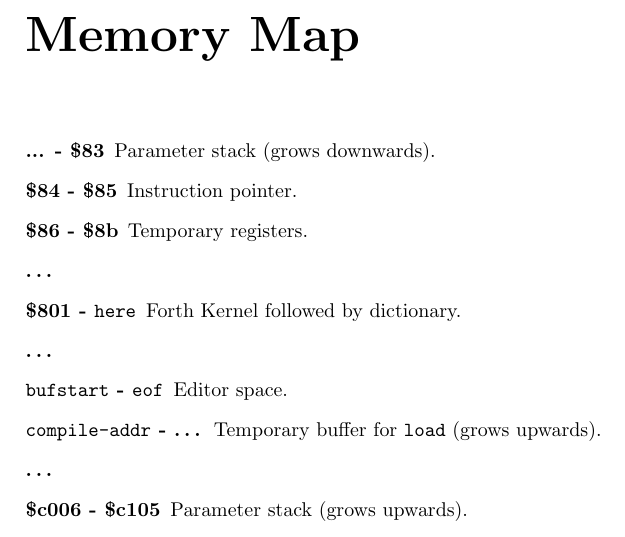
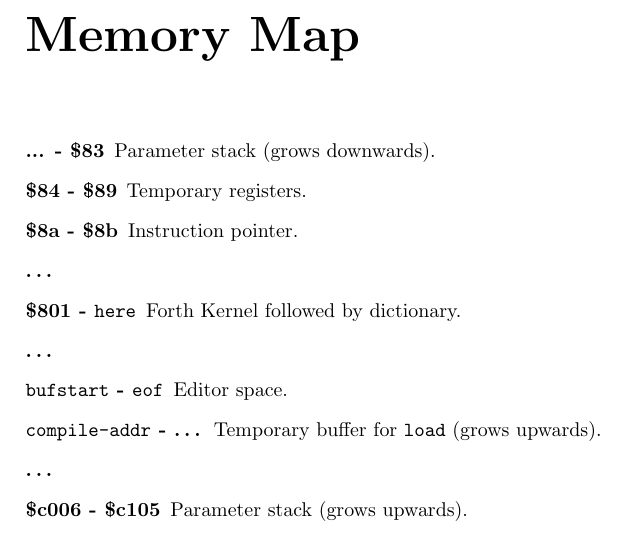
Before and after one commit to jkotlinski/durexforth, a LaTeX document (docs/manual.tex, which reads docs/memmap.tex): part of page 18 of 18, cut so that both start at the same text. Compiled offline with pdfLaTeX.

Commit message:
doc: update memory map

```diff
--- a/docs/memmap.tex
+++ b/docs/memmap.tex
@@ -2,8 +2,8 @@
 
 \begin{description}
 \item[... - \$83] Parameter stack (grows downwards).
-\item[\$84 - \$85] Instruction pointer.
-\item[\$86 - \$8b] Temporary registers.
+\item[\$84 - \$89] Temporary registers.
+\item[\$8a - \$8b] Instruction pointer.
 \item[\ldots]
 \item[\$801 - \texttt{here}] Forth Kernel followed by dictionary.
 \item[\ldots]
```
